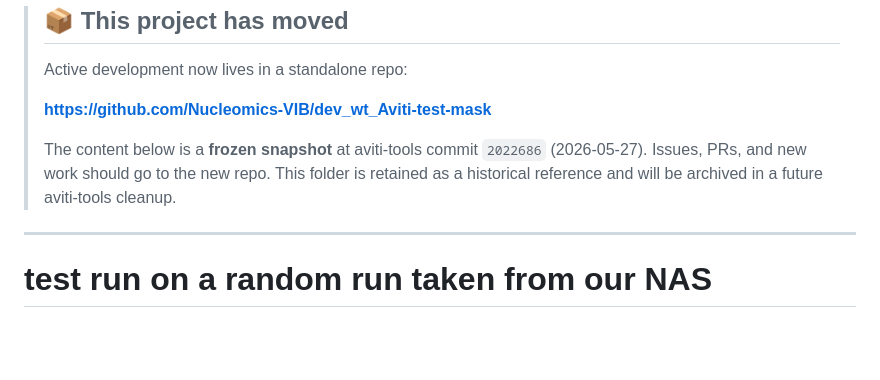
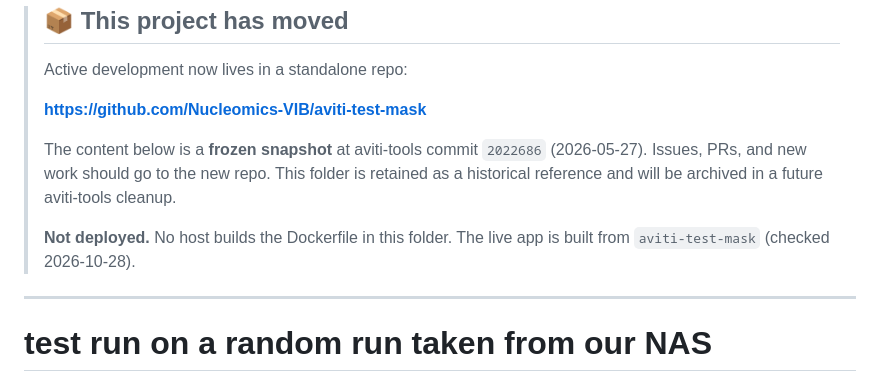
Before and after one commit to Nucleomics-VIB/aviti-tools, a Markdown page: aviti_test_mask/README.md, the part around the change. Rendered like a GitHub page; blank space fills up the shorter version.

```diff
--- a/aviti_test_mask/README.md
+++ b/aviti_test_mask/README.md
@@ -2,12 +2,15 @@
 >
 > Active development now lives in a standalone repo:
 >
-> **https://github.com/Nucleomics-VIB/dev_wt_Aviti-test-mask**
+> **https://github.com/Nucleomics-VIB/aviti-test-mask**
 >
 > The content below is a **frozen snapshot** at aviti-tools commit
 > `2022686` (2026-05-27). Issues, PRs, and new work should go to the
 > new repo. This folder is retained as a historical reference and
 > will be archived in a future aviti-tools cleanup.
+>
+> **Not deployed.** No host builds the Dockerfile in this folder. The
+> live app is built from `aviti-test-mask` (checked 2026-10-28).
 
 ---
 
```
Also changed, not shown: aviti_test_mask/docker/README.md (+5 -0 lines).
